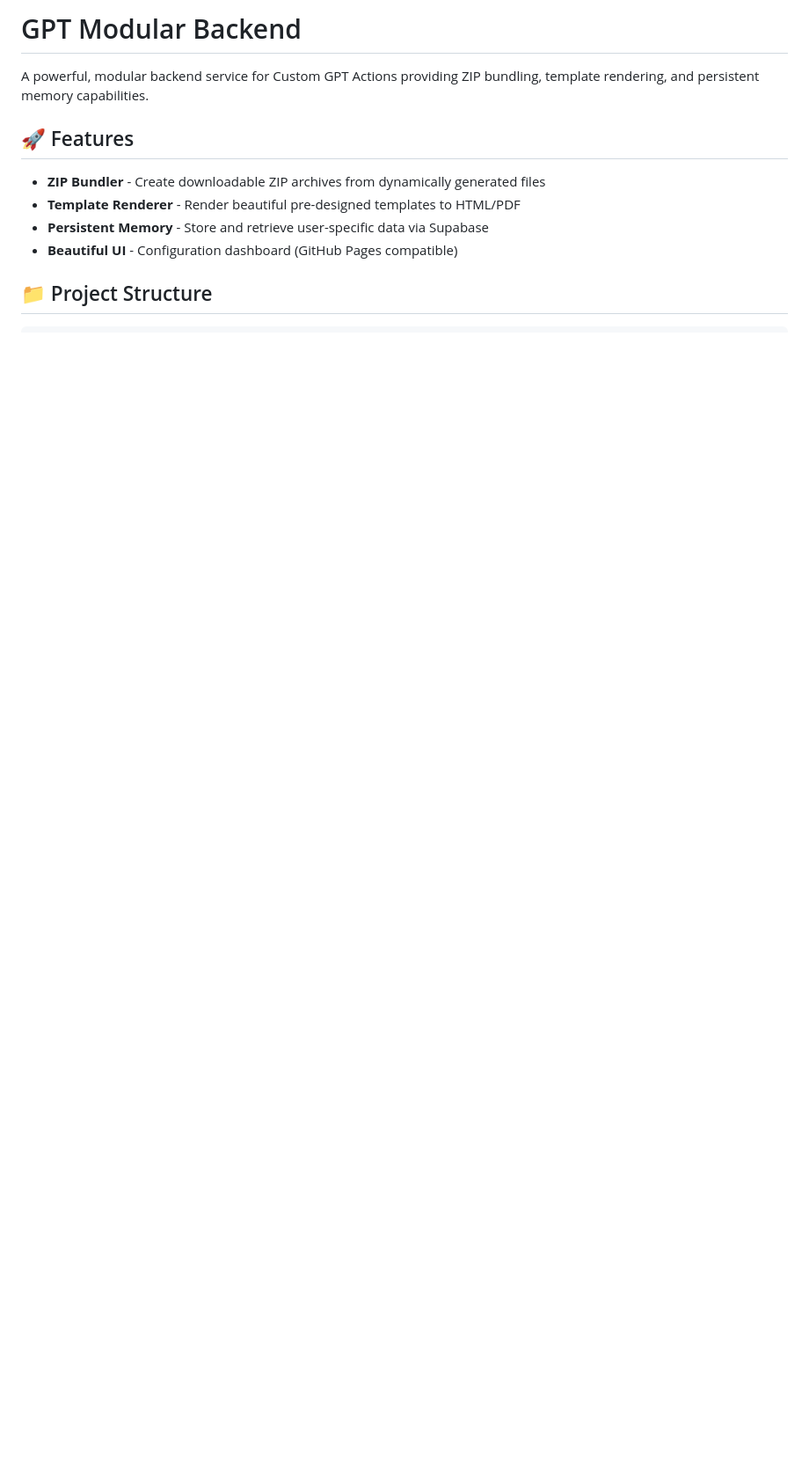
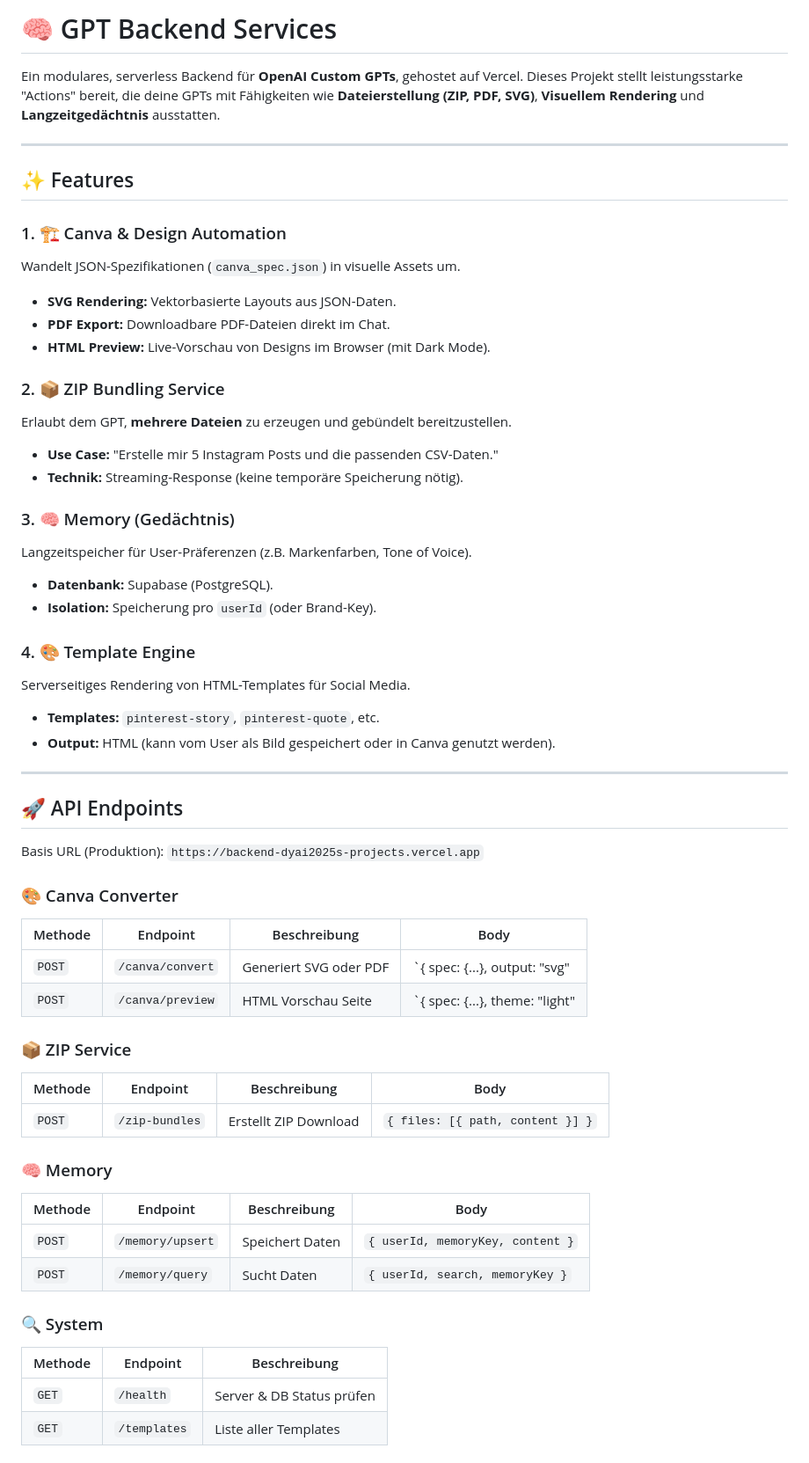
Before and after one commit to DYAI2025/GPT-Backend, a Markdown page: README.md, the part around one of its changes. Shown at 88% size. Drawn GitHub-style; blank space fills up the shorter version.

Commit message:
Add legacy README documentation for backend

```diff
--- a/README.md
+++ b/README.md
@@ -1,12 +1,59 @@
-# GPT Modular Backend
+# 🧠 GPT Backend Services
 
-A powerful, modular backend service for Custom GPT Actions providing ZIP bundling, template rendering, and persistent memory capabilities.
+Ein modulares, serverless Backend für **OpenAI Custom GPTs**, gehostet auf Vercel.
+Dieses Projekt stellt leistungsstarke "Actions" bereit, die deine GPTs mit Fähigkeiten wie **Dateierstellung (ZIP, PDF, SVG)**, **Visuellem Rendering** und **Langzeitgedächtnis** ausstatten.
 
-## 🚀 Features
+---
 
-- **ZIP Bundler** - Create downloadable ZIP archives from dynamically generated files
-- **Template Renderer** - Render beautiful pre-designed templates to HTML/PDF
-- **Persistent Memory** - Store and retrieve user-specific data via Supabase
-- **Beautiful UI** - Configuration dashboard (GitHub Pages compatible)
+## ✨ Features
 
-## 📁 Project Structure
+### 1. 🏗️ Canva & Design Automation
+Wandelt JSON-Spezifikationen (`canva_spec.json`) in visuelle Assets um.
+*   **SVG Rendering:** Vektorbasierte Layouts aus JSON-Daten.
+*   **PDF Export:** Downloadbare PDF-Dateien direkt im Chat.
+*   **HTML Preview:** Live-Vorschau von Designs im Browser (mit Dark Mode).
+
+### 2. 📦 ZIP Bundling Service
+Erlaubt dem GPT, **mehrere Dateien** zu erzeugen und gebündelt bereitzustellen.
+*   **Use Case:** "Erstelle mir 5 Instagram Posts und die passenden CSV-Daten."
+*   **Technik:** Streaming-Response (keine temporäre Speicherung nötig).
+
+### 3. 🧠 Memory (Gedächtnis)
+Langzeitspeicher für User-Präferenzen (z.B. Markenfarben, Tone of Voice).
+*   **Datenbank:** Supabase (PostgreSQL).
+*   **Isolation:** Speicherung pro `userId` (oder Brand-Key).
+
+### 4. 🎨 Template Engine
+Serverseitiges Rendering von HTML-Templates für Social Media.
+*   **Templates:** `pinterest-story`, `pinterest-quote`, etc.
+*   **Output:** HTML (kann vom User als Bild gespeichert oder in Canva genutzt werden).
+
+---
+
+## 🚀 API Endpoints
+
+Basis URL (Produktion): `https://backend-dyai2025s-projects.vercel.app`
+
+### 🎨 Canva Converter
+| Methode | Endpoint | Beschreibung | Body |
+|---------|----------|--------------|------|
+| `POST` | `/canva/convert` | Generiert SVG oder PDF | `{ spec: {...}, output: "svg"|"pdf" }` |
+| `POST` | `/canva/preview` | HTML Vorschau Seite | `{ spec: {...}, theme: "light"|"dark" }` |
+
+### 📦 ZIP Service
+| Methode | Endpoint | Beschreibung | Body |
+|---------|----------|--------------|------|
+| `POST` | `/zip-bundles` | Erstellt ZIP Download | `{ files: [{ path, content }] }` |
+
+### 🧠 Memory
+| Methode | Endpoint | Beschreibung | Body |
+|---------|----------|--------------|------|
+| `POST` | `/memory/upsert` | Speichert Daten | `{ userId, memoryKey, content }` |
+| `POST` | `/memory/query` | Sucht Daten | `{ userId, search, memoryKey }` |
+
+### 🔍 System
+| Methode | Endpoint | Beschreibung |
+|---------|----------|--------------|
+| `GET` | `/health` | Server & DB Status prüfen |
+| `GET` | `/templates` | Liste aller Templates |
+
```
Also changed, not shown: other parts of README.md (+67 -156 lines).
